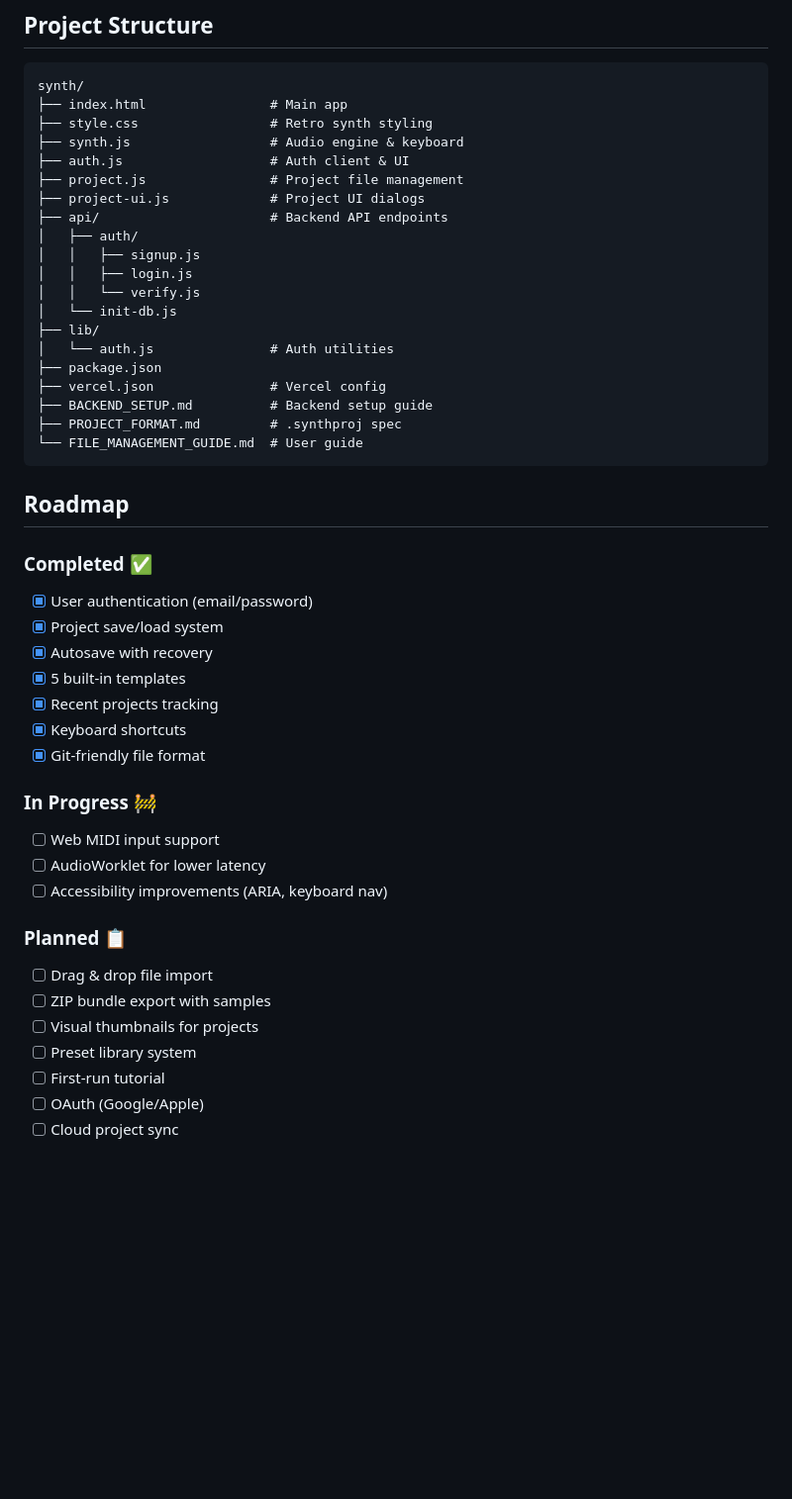
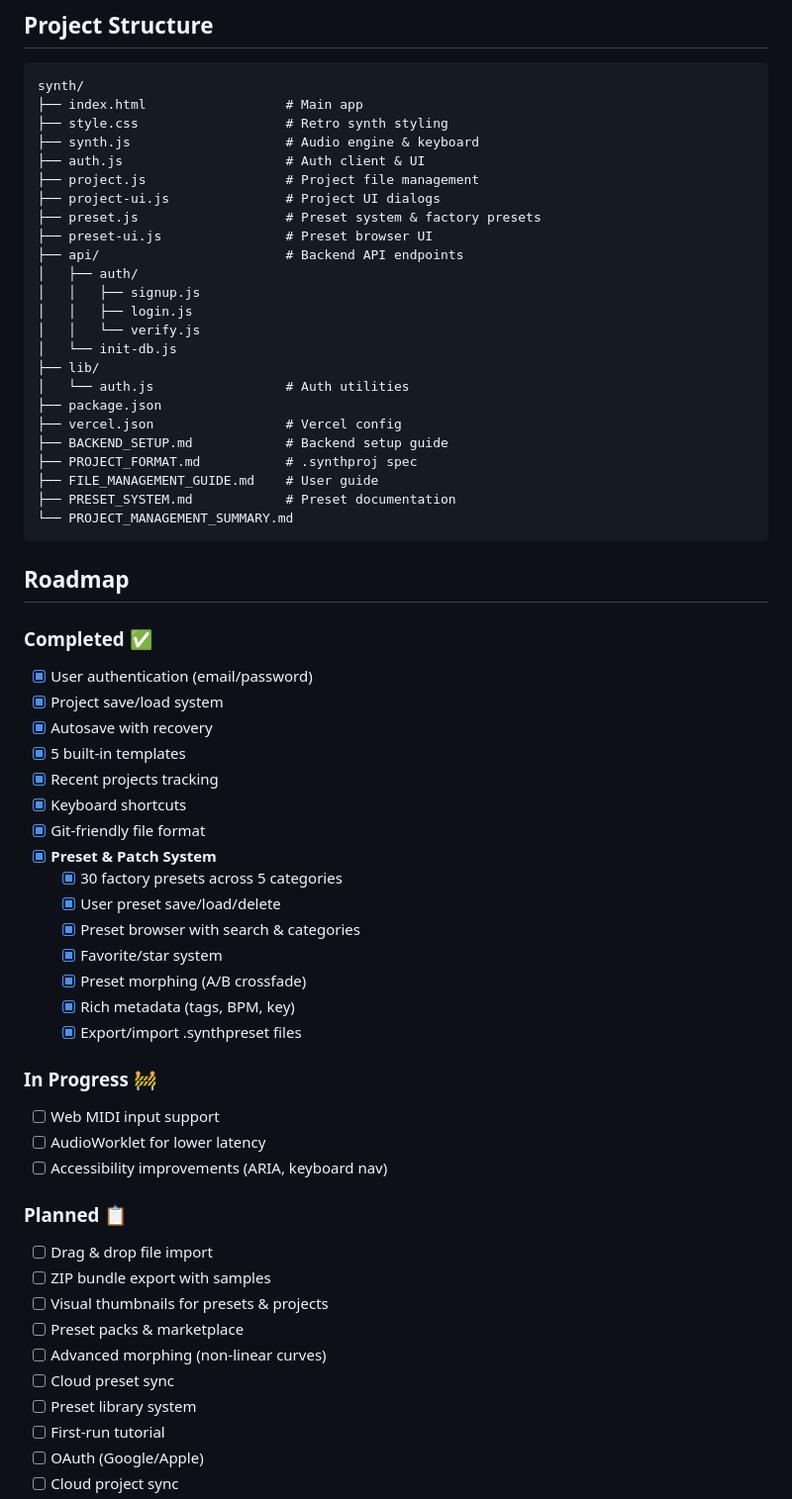
Before and after one commit to dzheng1328/synth, a Markdown page: README.md, the part around the change printed below. Shown: that part at 99% size. Drawn GitHub-style; blank space fills up the shorter version.

Commit message:
Update README with preset system features

````diff
--- a/README.md
+++ b/README.md
@@ -92,25 +108,29 @@ npm run dev
 
 ```
 synth/
-├── index.html                # Main app
-├── style.css                 # Retro synth styling
-├── synth.js                  # Audio engine & keyboard
-├── auth.js                   # Auth client & UI
-├── project.js                # Project file management
-├── project-ui.js             # Project UI dialogs
-├── api/                      # Backend API endpoints
+├── index.html                  # Main app
+├── style.css                   # Retro synth styling
+├── synth.js                    # Audio engine & keyboard
+├── auth.js                     # Auth client & UI
+├── project.js                  # Project file management
+├── project-ui.js               # Project UI dialogs
+├── preset.js                   # Preset system & factory presets
+├── preset-ui.js                # Preset browser UI
+├── api/                        # Backend API endpoints
 │   ├── auth/
 │   │   ├── signup.js
 │   │   ├── login.js
 │   │   └── verify.js
 │   └── init-db.js
 ├── lib/
-│   └── auth.js               # Auth utilities
+│   └── auth.js                 # Auth utilities
 ├── package.json
-├── vercel.json               # Vercel config
-├── BACKEND_SETUP.md          # Backend setup guide
-├── PROJECT_FORMAT.md         # .synthproj spec
-└── FILE_MANAGEMENT_GUIDE.md  # User guide
+├── vercel.json                 # Vercel config
+├── BACKEND_SETUP.md            # Backend setup guide
+├── PROJECT_FORMAT.md           # .synthproj spec
+├── FILE_MANAGEMENT_GUIDE.md    # User guide
+├── PRESET_SYSTEM.md            # Preset documentation
+└── PROJECT_MANAGEMENT_SUMMARY.md
 ```
 
 ## Roadmap
@@ -123,6 +143,14 @@ synth/
 - [x] Recent projects tracking
 - [x] Keyboard shortcuts
 - [x] Git-friendly file format
+- [x] **Preset & Patch System**
+  - [x] 30 factory presets across 5 categories
+  - [x] User preset save/load/delete
+  - [x] Preset browser with search & categories
+  - [x] Favorite/star system
+  - [x] Preset morphing (A/B crossfade)
+  - [x] Rich metadata (tags, BPM, key)
+  - [x] Export/import .synthpreset files
 
 ### In Progress 🚧
 - [ ] Web MIDI input support
@@ -132,7 +160,10 @@ synth/
 ### Planned 📋
 - [ ] Drag & drop file import
 - [ ] ZIP bundle export with samples
-- [ ] Visual thumbnails for projects
+- [ ] Visual thumbnails for presets & projects
+- [ ] Preset packs & marketplace
+- [ ] Advanced morphing (non-linear curves)
+- [ ] Cloud preset sync
 - [ ] Preset library system
 - [ ] First-run tutorial
 - [ ] OAuth (Google/Apple)
````
Also changed, not shown: other parts of README.md (+17 -1 lines).
